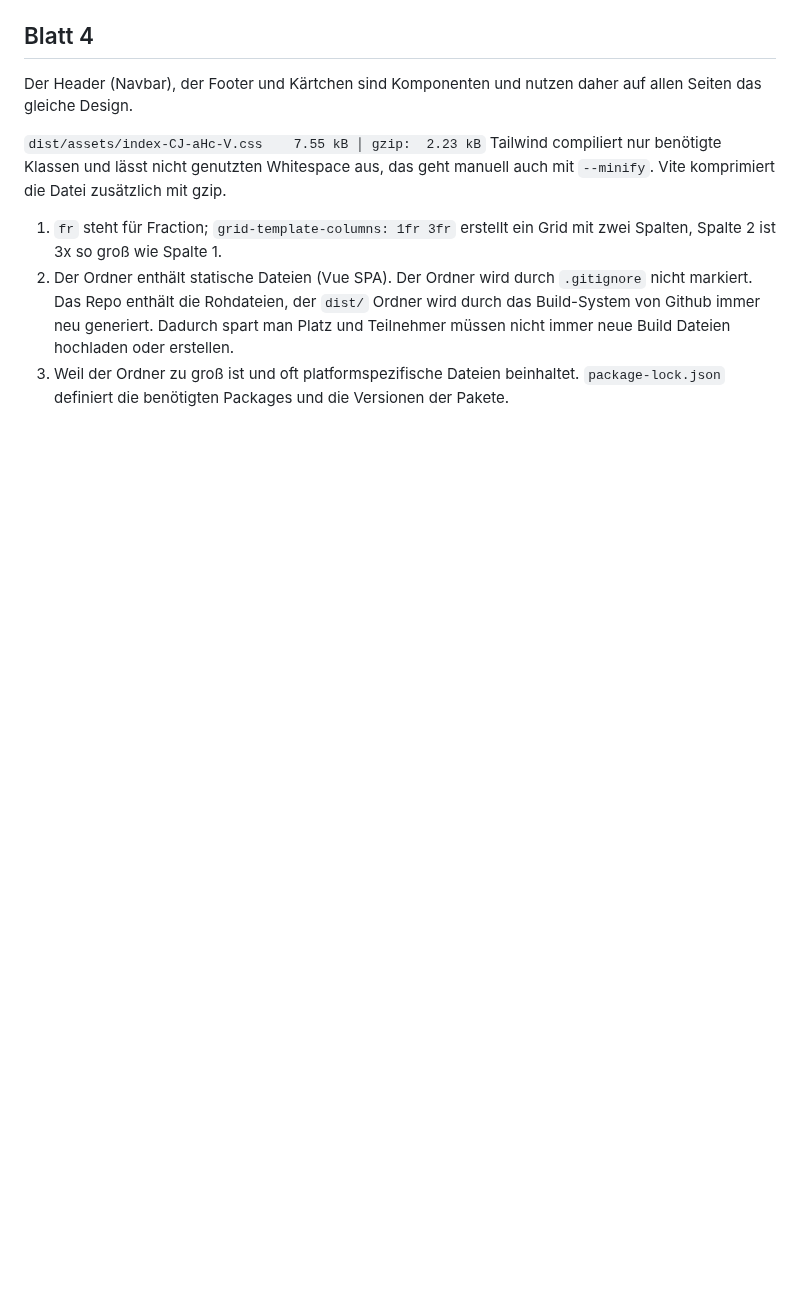
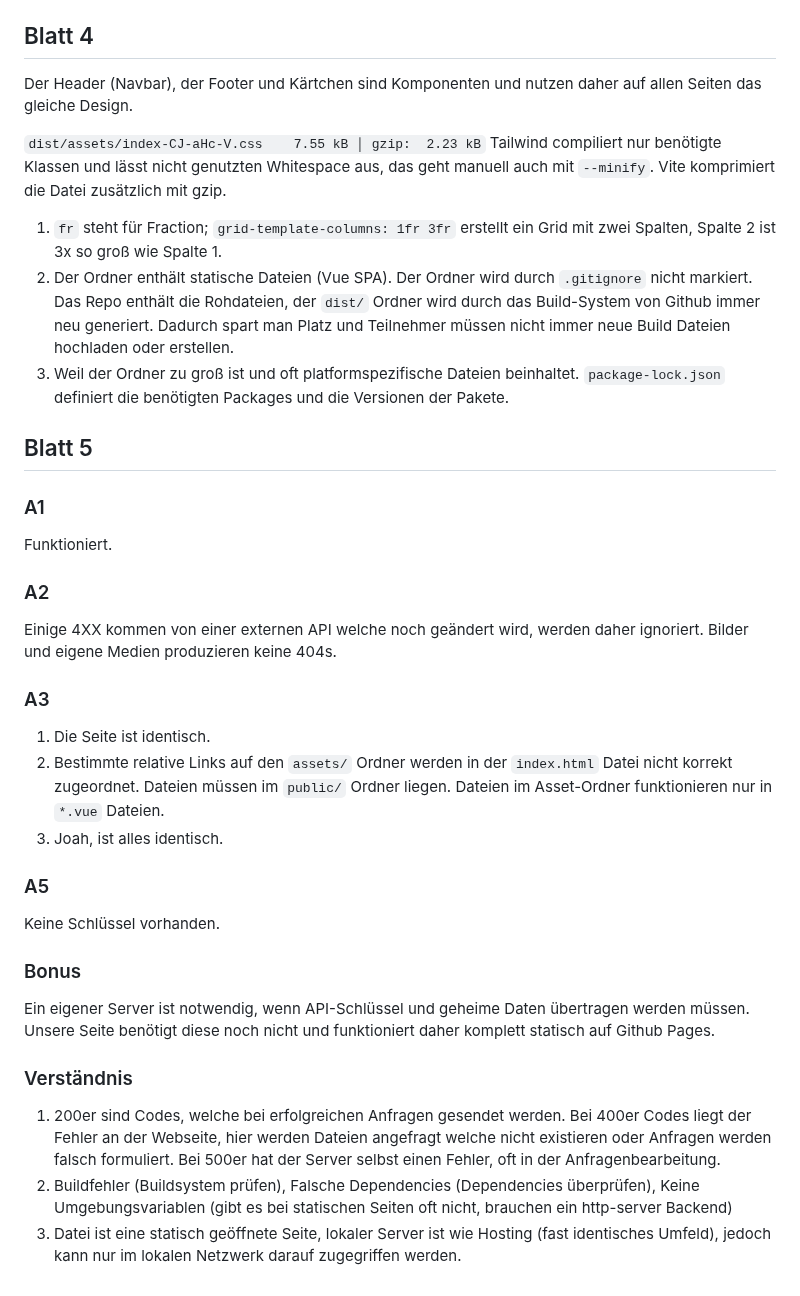
Before and after one commit to Xefili/dhbw-connect, a Markdown page: README.md, the part around one of its changes. Drawn GitHub-style; blank space fills up the shorter version.

```diff
--- a/README.md
+++ b/README.md
@@ -16,3 +40,31 @@ Tailwind compiliert nur benötigte Klassen und lässt nicht genutzten Whitespace
 1. `fr` steht für Fraction; `grid-template-columns: 1fr 3fr` erstellt ein Grid mit zwei Spalten, Spalte 2 ist 3x so groß wie Spalte 1.
 2. Der Ordner enthält statische Dateien (Vue SPA). Der Ordner wird durch `.gitignore` nicht markiert. Das Repo enthält die Rohdateien, der `dist/` Ordner wird durch das Build-System von Github immer neu generiert. Dadurch spart man Platz und Teilnehmer müssen nicht immer neue Build Dateien hochladen oder erstellen.
 3. Weil der Ordner zu groß ist und oft platformspezifische Dateien beinhaltet. `package-lock.json` definiert die benötigten Packages und die Versionen der Pakete.
+
+
+## Blatt 5
+
+### A1
+Funktioniert.
+
+### A2
+Einige 4XX kommen von einer externen API welche noch geändert wird, werden daher ignoriert. Bilder und eigene Medien produzieren keine 404s.
+
+### A3
+
+1. Die Seite ist identisch.
+2. Bestimmte relative Links auf den `assets/` Ordner werden in der `index.html` Datei nicht korrekt zugeordnet. Dateien müssen im `public/` Ordner liegen. Dateien im Asset-Ordner funktionieren nur in `*.vue` Dateien.
+3. Joah, ist alles identisch.
+
+### A5
+Keine Schlüssel vorhanden.
+
+### Bonus
+
+Ein eigener Server ist notwendig, wenn API-Schlüssel und geheime Daten übertragen werden müssen. Unsere Seite benötigt diese noch nicht und funktioniert daher komplett statisch auf Github Pages.
+
+### Verständnis
+
+1. 200er sind Codes, welche bei erfolgreichen Anfragen gesendet werden. Bei 400er Codes liegt der Fehler an der Webseite, hier werden Dateien angefragt welche nicht existieren oder Anfragen werden falsch formuliert. Bei 500er hat der Server selbst einen Fehler, oft in der Anfragenbearbeitung.
+2. Buildfehler (Buildsystem prüfen), Falsche Dependencies (Dependencies überprüfen), Keine Umgebungsvariablen (gibt es bei statischen Seiten oft nicht, brauchen ein http-server Backend)
+3. Datei ist eine statisch geöffnete Seite, lokaler Server ist wie Hosting (fast identisches Umfeld), jedoch kann nur im lokalen Netzwerk darauf zugegriffen werden.
```
Also changed, not shown: other parts of README.md (+24 -0 lines), image.png (added).
